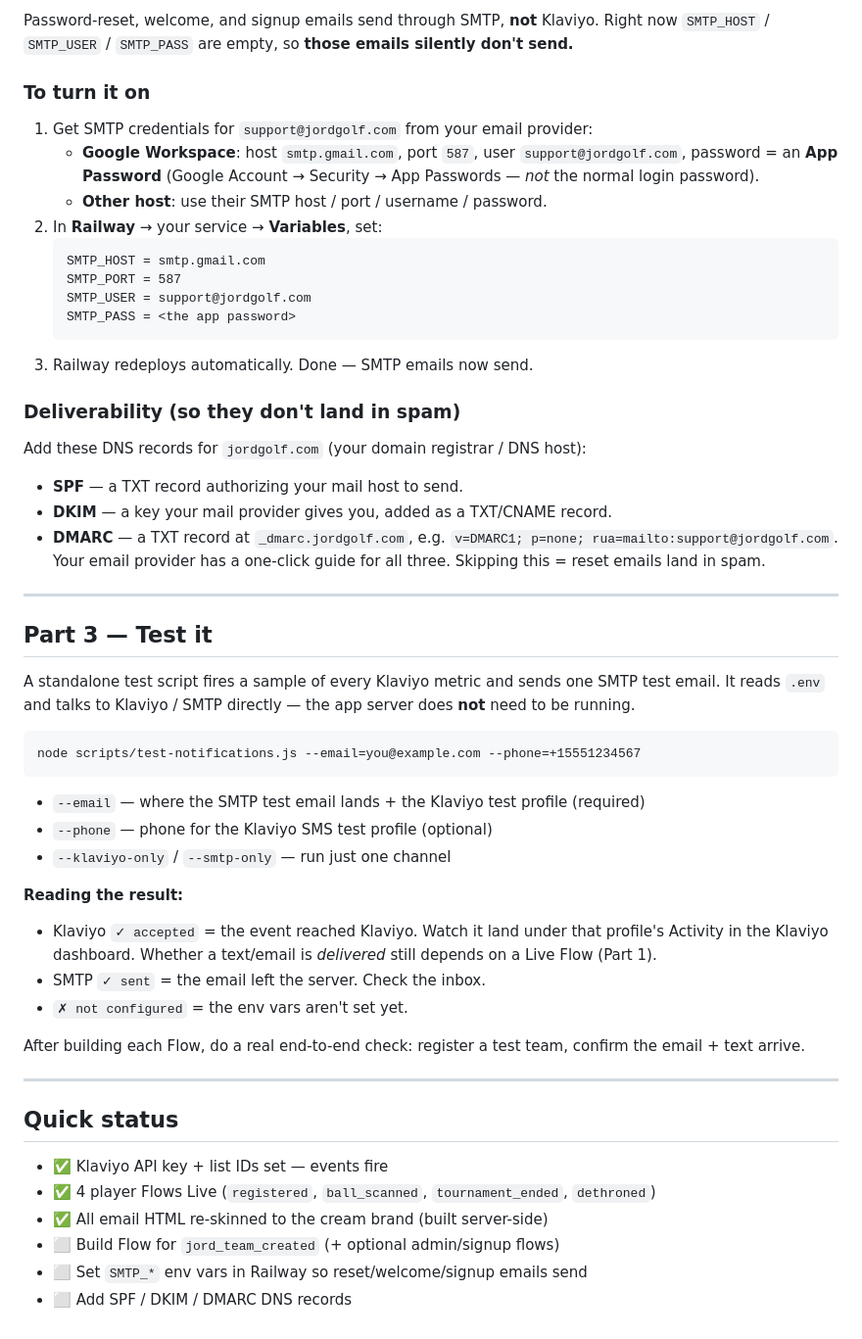
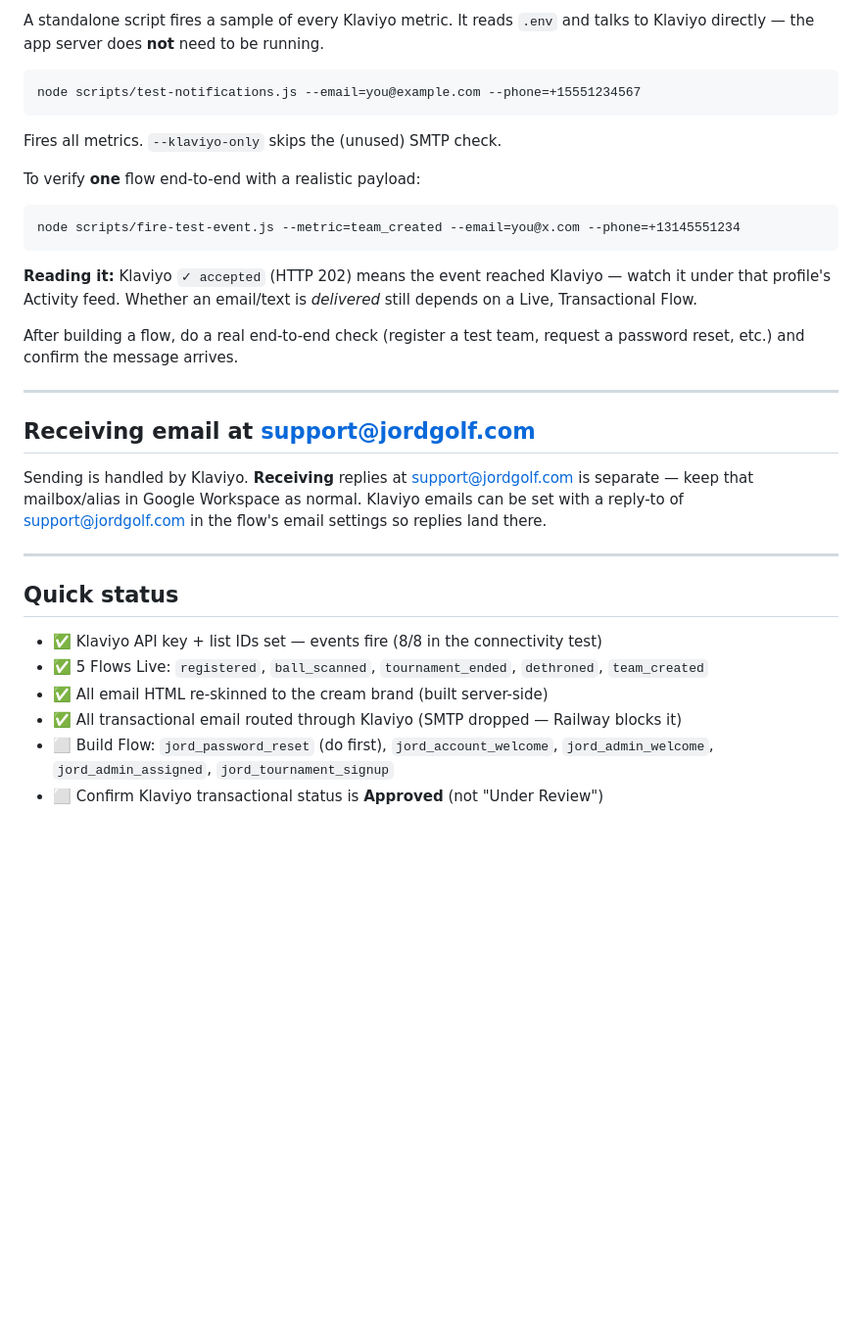
Before and after one commit to shah82286/jord-v1, a Markdown page: KLAVIYO-SETUP.md, the part around one of its changes. Shown at 98% size. Drawn GitHub-style; blank space fills up the shorter version.

````diff
--- a/KLAVIYO-SETUP.md
+++ b/KLAVIYO-SETUP.md
@@ -66,55 +80,40 @@ Repeat for `jord_admin_welcome`, `jord_admin_assigned`, `jord_tournament_signup`
 
-Password-reset, welcome, and signup emails send through SMTP, **not** Klaviyo. Right now `SMTP_HOST` / `SMTP_USER` / `SMTP_PASS` are empty, so **those emails silently don't send.**
-
-### To turn it on
-
-1. Get SMTP credentials for `support@jordgolf.com` from your email provider:
-   - **Google Workspace**: host `smtp.gmail.com`, port `587`, user `support@jordgolf.com`, password = an **App Password** (Google Account → Security → App Passwords — *not* the normal login password).
-   - **Other host**: use their SMTP host / port / username / password.
-2. In **Railway** → your service → **Variables**, set:
-   ```
-   SMTP_HOST = smtp.gmail.com
-   SMTP_PORT = 587
-   SMTP_USER = support@jordgolf.com
-   SMTP_PASS = <the app password>
-   ```
-3. Railway redeploys automatically. Done — SMTP emails now send.
-
-### Deliverability (so they don't land in spam)
-Add these DNS records for `jordgolf.com` (your domain registrar / DNS host):
-- **SPF** — a TXT record authorizing your mail host to send.
-- **DKIM** — a key your mail provider gives you, added as a TXT/CNAME record.
-- **DMARC** — a TXT record at `_dmarc.jordgolf.com`, e.g. `v=DMARC1; p=none; rua=mailto:support@jordgolf.com`.
-Your email provider has a one-click guide for all three. Skipping this = reset emails land in spam.
-
----
-
-## Part 3 — Test it
-
-A standalone test script fires a sample of every Klaviyo metric and sends one SMTP test email. It reads `.env` and talks to Klaviyo / SMTP directly — the app server does **not** need to be running.
+A standalone script fires a sample of every Klaviyo metric. It reads `.env` and
+talks to Klaviyo directly — the app server does **not** need to be running.
 
 ```
 node scripts/test-notifications.js --email=you@example.com --phone=+15551234567
 ```
+Fires all metrics. `--klaviyo-only` skips the (unused) SMTP check.
 
-- `--email` — where the SMTP test email lands + the Klaviyo test profile (required)
-- `--phone` — phone for the Klaviyo SMS test profile (optional)
-- `--klaviyo-only` / `--smtp-only` — run just one channel
+To verify **one** flow end-to-end with a realistic payload:
+```
+node scripts/fire-test-event.js --metric=team_created --email=you@x.com --phone=+13145551234
+```
 
-**Reading the result:**
-- Klaviyo `✓ accepted` = the event reached Klaviyo. Watch it land under that profile's Activity in the Klaviyo dashboard. Whether a text/email is *delivered* still depends on a Live Flow (Part 1).
-- SMTP `✓ sent` = the email left the server. Check the inbox.
-- `✗ not configured` = the env vars aren't set yet.
+**Reading it:** Klaviyo `✓ accepted` (HTTP 202) means the event reached Klaviyo —
+watch it under that profile's Activity feed. Whether an email/text is *delivered*
+still depends on a Live, Transactional Flow.
 
-After building each Flow, do a real end-to-end check: register a test team, confirm the email + text arrive.
+After building a flow, do a real end-to-end check (register a test team, request
+a password reset, etc.) and confirm the message arrives.
+
+---
+
+## Receiving email at support@jordgolf.com
+
+Sending is handled by Klaviyo. **Receiving** replies at support@jordgolf.com is
+separate — keep that mailbox/alias in Google Workspace as normal. Klaviyo emails
+can be set with a reply-to of support@jordgolf.com in the flow's email settings
+so replies land there.
 
 ---
 
 ## Quick status
 
-- ✅ Klaviyo API key + list IDs set — events fire
-- ✅ 4 player Flows Live (`registered`, `ball_scanned`, `tournament_ended`, `dethroned`)
+- ✅ Klaviyo API key + list IDs set — events fire (8/8 in the connectivity test)
+- ✅ 5 Flows Live: `registered`, `ball_scanned`, `tournament_ended`, `dethroned`, `team_created`
 - ✅ All email HTML re-skinned to the cream brand (built server-side)
-- ⬜ Build Flow for `jord_team_created` (+ optional admin/signup flows)
-- ⬜ Set `SMTP_*` env vars in Railway so reset/welcome/signup emails send
-- ⬜ Add SPF / DKIM / DMARC DNS records
+- ✅ All transactional email routed through Klaviyo (SMTP dropped — Railway blocks it)
+- ⬜ Build Flow: `jord_password_reset` (do first), `jord_account_welcome`, `jord_admin_welcome`, `jord_admin_assigned`, `jord_tournament_signup`
+- ⬜ Confirm Klaviyo transactional status is **Approved** (not "Under Review")
````
Also changed, not shown: other parts of KLAVIYO-SETUP.md (+40 -26 lines).
